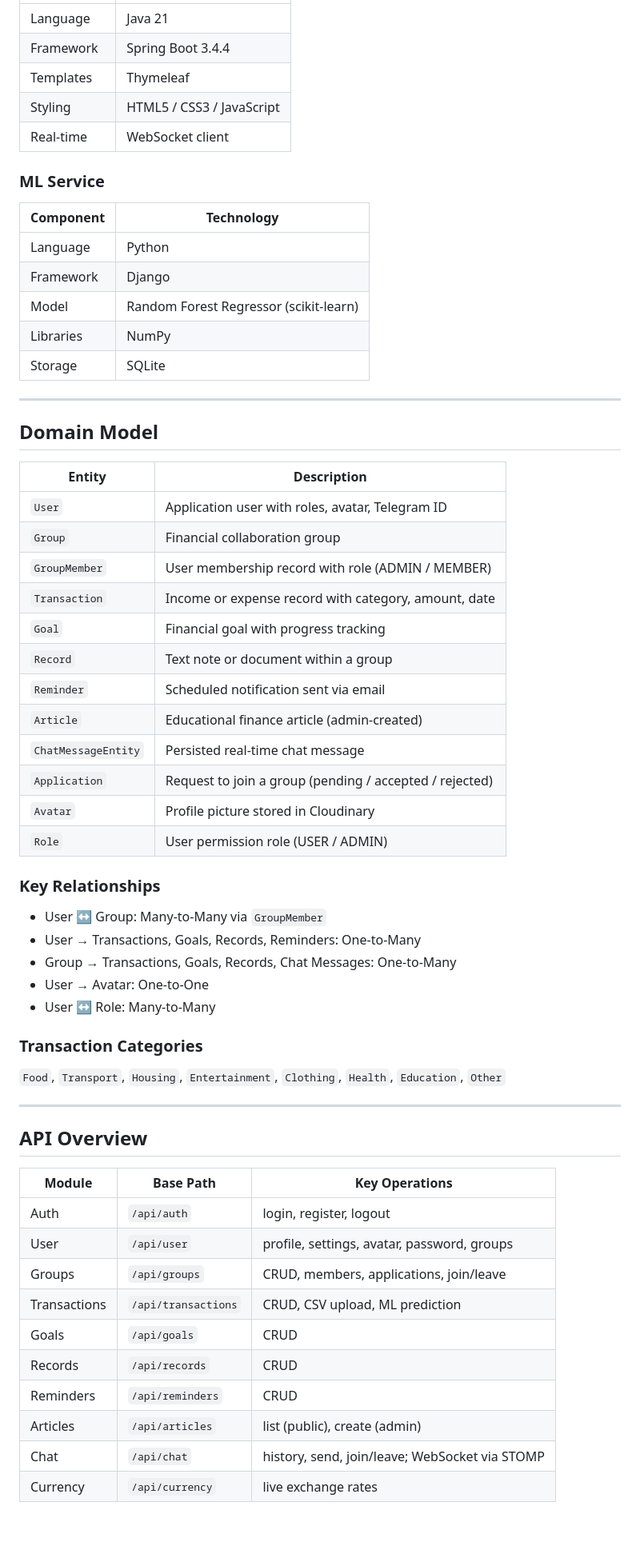
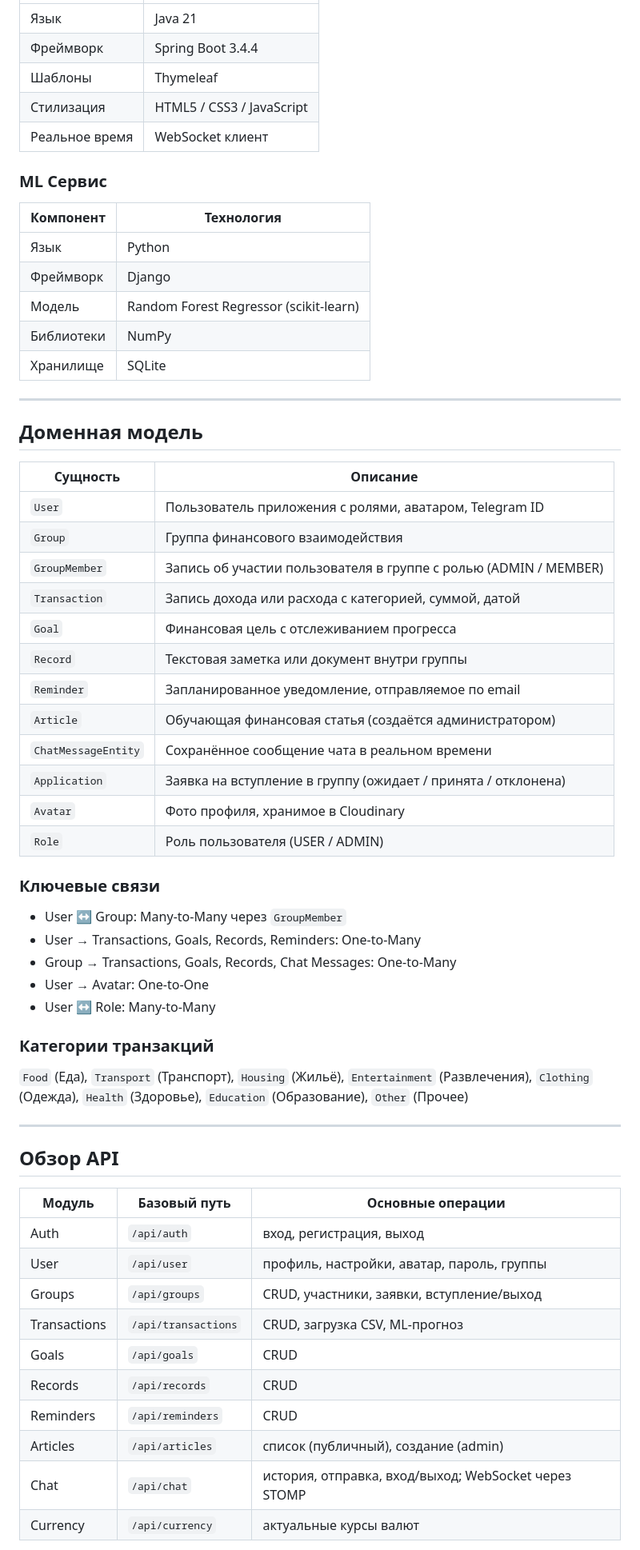
Before and after one commit to SayidSalizhanov/TJMoney, a Markdown page: README.md, the part around one of its changes. Shown at 80% size. Rendered like a GitHub page; blank space fills up the shorter version.

```diff
--- a/README.md
+++ b/README.md
@@ -63,62 +63,62 @@ semester-work-spring-SayidSalizhanov/
 |-----------|-----------|
-| Language | Java 21 |
-| Framework | Spring Boot 3.4.4 |
-| Templates | Thymeleaf |
-| Styling | HTML5 / CSS3 / JavaScript |
-| Real-time | WebSocket client |
+| Язык | Java 21 |
+| Фреймворк | Spring Boot 3.4.4 |
+| Шаблоны | Thymeleaf |
+| Стилизация | HTML5 / CSS3 / JavaScript |
+| Реальное время | WebSocket клиент |
 
-### ML Service
-| Component | Technology |
+### ML Сервис
+| Компонент | Технология |
 |-----------|-----------|
-| Language | Python |
-| Framework | Django |
-| Model | Random Forest Regressor (scikit-learn) |
-| Libraries | NumPy |
-| Storage | SQLite |
+| Язык | Python |
+| Фреймворк | Django |
+| Модель | Random Forest Regressor (scikit-learn) |
+| Библиотеки | NumPy |
+| Хранилище | SQLite |
 
 ---
 
-## Domain Model
+## Доменная модель
 
-| Entity | Description |
-|--------|-------------|
-| `User` | Application user with roles, avatar, Telegram ID |
-| `Group` | Financial collaboration group |
-| `GroupMember` | User membership record with role (ADMIN / MEMBER) |
-| `Transaction` | Income or expense record with category, amount, date |
-| `Goal` | Financial goal with progress tracking |
-| `Record` | Text note or document within a group |
-| `Reminder` | Scheduled notification sent via email |
-| `Article` | Educational finance article (admin-created) |
-| `ChatMessageEntity` | Persisted real-time chat message |
-| `Application` | Request to join a group (pending / accepted / rejected) |
-| `Avatar` | Profile picture stored in Cloudinary |
-| `Role` | User permission role (USER / ADMIN) |
+| Сущность | Описание |
+|----------|----------|
+| `User` | Пользователь приложения с ролями, аватаром, Telegram ID |
+| `Group` | Группа финансового взаимодействия |
+| `GroupMember` | Запись об участии пользователя в группе с ролью (ADMIN / MEMBER) |
+| `Transaction` | Запись дохода или расхода с категорией, суммой, датой |
+| `Goal` | Финансовая цель с отслеживанием прогресса |
+| `Record` | Текстовая заметка или документ внутри группы |
+| `Reminder` | Запланированное уведомление, отправляемое по email |
+| `Article` | Обучающая финансовая статья (создаётся администратором) |
+| `ChatMessageEntity` | Сохранённое сообщение чата в реальном времени |
+| `Application` | Заявка на вступление в группу (ожидает / принята / отклонена) |
+| `Avatar` | Фото профиля, хранимое в Cloudinary |
+| `Role` | Роль пользователя (USER / ADMIN) |
 
-### Key Relationships
-- User ↔ Group: Many-to-Many via `GroupMember`
+### Ключевые связи
+- User ↔ Group: Many-to-Many через `GroupMember`
 - User → Transactions, Goals, Records, Reminders: One-to-Many
 - Group → Transactions, Goals, Records, Chat Messages: One-to-Many
 - User → Avatar: One-to-One
 - User ↔ Role: Many-to-Many
 
-### Transaction Categories
-`Food`, `Transport`, `Housing`, `Entertainment`, `Clothing`, `Health`, `Education`, `Other`
+### Категории транзакций
+`Food` (Еда), `Transport` (Транспорт), `Housing` (Жильё), `Entertainment` (Развлечения), `Clothing` (Одежда), `Health` (Здоровье), `Education` (Образование), `Other` (Прочее)
 
 ---
 
-## API Overview
+## Обзор API
 
-| Module | Base Path | Key Operations |
-|--------|-----------|----------------|
-| Auth | `/api/auth` | login, register, logout |
-| User | `/api/user` | profile, settings, avatar, password, groups |
-| Groups | `/api/groups` | CRUD, members, applications, join/leave |
-| Transactions | `/api/transactions` | CRUD, CSV upload, ML prediction |
+| Модуль | Базовый путь | Основные операции |
+|--------|-------------|-------------------|
+| Auth | `/api/auth` | вход, регистрация, выход |
+| User | `/api/user` | профиль, настройки, аватар, пароль, группы |
+| Groups | `/api/groups` | CRUD, участники, заявки, вступление/выход |
+| Transactions | `/api/transactions` | CRUD, загрузка CSV, ML-прогноз |
 | Goals | `/api/goals` | CRUD |
 | Records | `/api/records` | CRUD |
 | Reminders | `/api/reminders` | CRUD |
-| Articles | `/api/articles` | list (public), create (admin) |
-| Chat | `/api/chat` | history, send, join/leave; WebSocket via STOMP |
-| Currency | `/api/currency` | live exchange rates |
+| Articles | `/api/articles` | список (публичный), создание (admin) |
+| Chat | `/api/chat` | история, отправка, вход/выход; WebSocket через STOMP |
+| Currency | `/api/currency` | актуальные курсы валют |
 
```
Also changed, not shown: other parts of README.md (+93 -93 lines).
